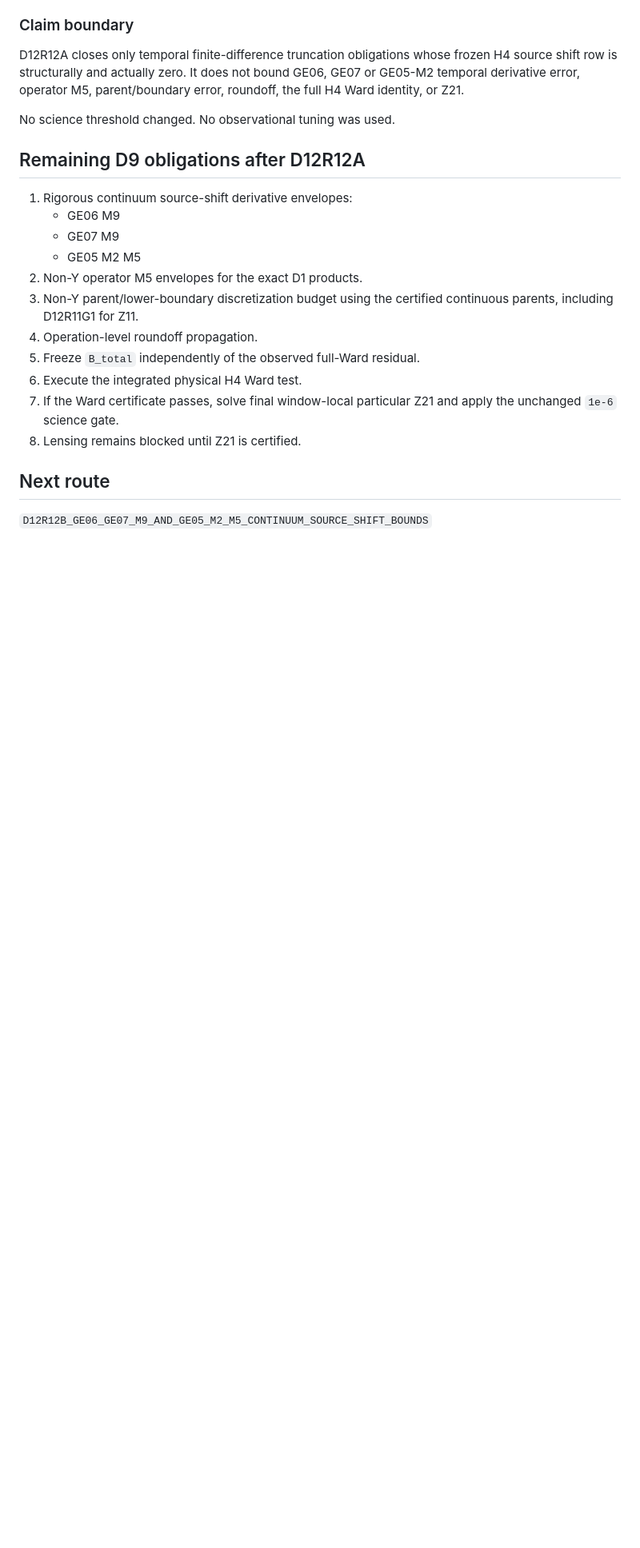
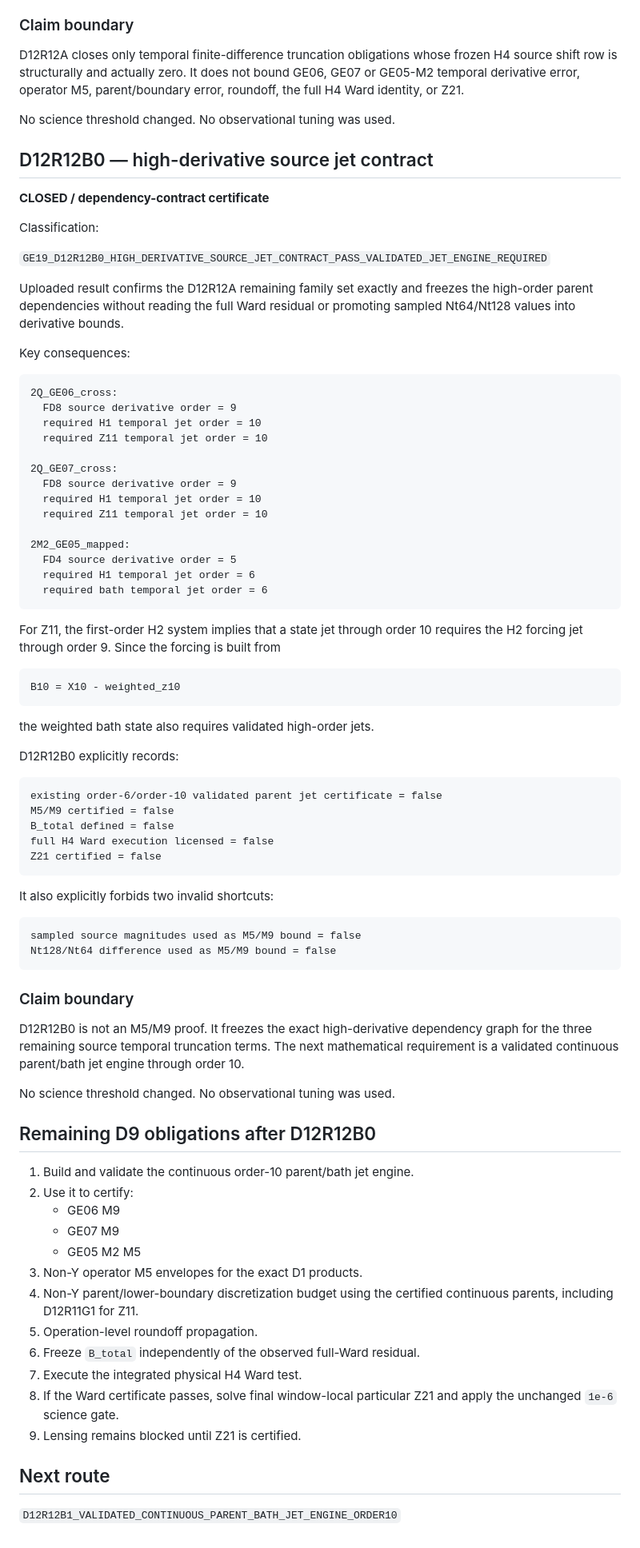
Before and after one commit to dvlahek/aest-memory-gravity, a Markdown page: GE19_D12R12_H4_WARD_BUDGET_LEDGER.md, the part around the change. Shown at 80% size. GitHub-like rendering; blank space fills up the shorter version.

Commit message:
docs: record D12R12B0 high-derivative jet contract

````diff
--- a/GE19_D12R12_H4_WARD_BUDGET_LEDGER.md
+++ b/GE19_D12R12_H4_WARD_BUDGET_LEDGER.md
@@ -101,20 +101,81 @@ D12R12A closes only temporal finite-difference truncation obligations whose froz
 
 No science threshold changed. No observational tuning was used.
 
-## Remaining D9 obligations after D12R12A
+## D12R12B0 — high-derivative source jet contract
 
-1. Rigorous continuum source-shift derivative envelopes:
+**CLOSED / dependency-contract certificate**
+
+Classification:
+
+`GE19_D12R12B0_HIGH_DERIVATIVE_SOURCE_JET_CONTRACT_PASS_VALIDATED_JET_ENGINE_REQUIRED`
+
+Uploaded result confirms the D12R12A remaining family set exactly and freezes the high-order parent dependencies without reading the full Ward residual or promoting sampled Nt64/Nt128 values into derivative bounds.
+
+Key consequences:
+
+```text
+2Q_GE06_cross:
+  FD8 source derivative order = 9
+  required H1 temporal jet order = 10
+  required Z11 temporal jet order = 10
+
+2Q_GE07_cross:
+  FD8 source derivative order = 9
+  required H1 temporal jet order = 10
+  required Z11 temporal jet order = 10
+
+2M2_GE05_mapped:
+  FD4 source derivative order = 5
+  required H1 temporal jet order = 6
+  required bath temporal jet order = 6
+```
+
+For Z11, the first-order H2 system implies that a state jet through order 10 requires the H2 forcing jet through order 9. Since the forcing is built from
+
+```text
+B10 = X10 - weighted_z10
+```
+
+the weighted bath state also requires validated high-order jets.
+
+D12R12B0 explicitly records:
+
+```text
+existing order-6/order-10 validated parent jet certificate = false
+M5/M9 certified = false
+B_total defined = false
+full H4 Ward execution licensed = false
+Z21 certified = false
+```
+
+It also explicitly forbids two invalid shortcuts:
+
+```text
+sampled source magnitudes used as M5/M9 bound = false
+Nt128/Nt64 difference used as M5/M9 bound = false
+```
+
+### Claim boundary
+
+D12R12B0 is not an M5/M9 proof. It freezes the exact high-derivative dependency graph for the three remaining source temporal truncation terms. The next mathematical requirement is a validated continuous parent/bath jet engine through order 10.
+
+No science threshold changed. No observational tuning was used.
+
+## Remaining D9 obligations after D12R12B0
+
+1. Build and validate the continuous order-10 parent/bath jet engine.
+2. Use it to certify:
    - GE06 M9
    - GE07 M9
    - GE05 M2 M5
-2. Non-Y operator M5 envelopes for the exact D1 products.
-3. Non-Y parent/lower-boundary discretization budget using the certified continuous parents, including D12R11G1 for Z11.
-4. Operation-level roundoff propagation.
-5. Freeze `B_total` independently of the observed full-Ward residual.
-6. Execute the integrated physical H4 Ward test.
-7. If the Ward certificate passes, solve final window-local particular Z21 and apply the unchanged `1e-6` science gate.
-8. Lensing remains blocked until Z21 is certified.
+3. Non-Y operator M5 envelopes for the exact D1 products.
+4. Non-Y parent/lower-boundary discretization budget using the certified continuous parents, including D12R11G1 for Z11.
+5. Operation-level roundoff propagation.
+6. Freeze `B_total` independently of the observed full-Ward residual.
+7. Execute the integrated physical H4 Ward test.
+8. If the Ward certificate passes, solve final window-local particular Z21 and apply the unchanged `1e-6` science gate.
+9. Lensing remains blocked until Z21 is certified.
 
 ## Next route
 
-`D12R12B_GE06_GE07_M9_AND_GE05_M2_M5_CONTINUUM_SOURCE_SHIFT_BOUNDS`
+`D12R12B1_VALIDATED_CONTINUOUS_PARENT_BATH_JET_ENGINE_ORDER10`
````
